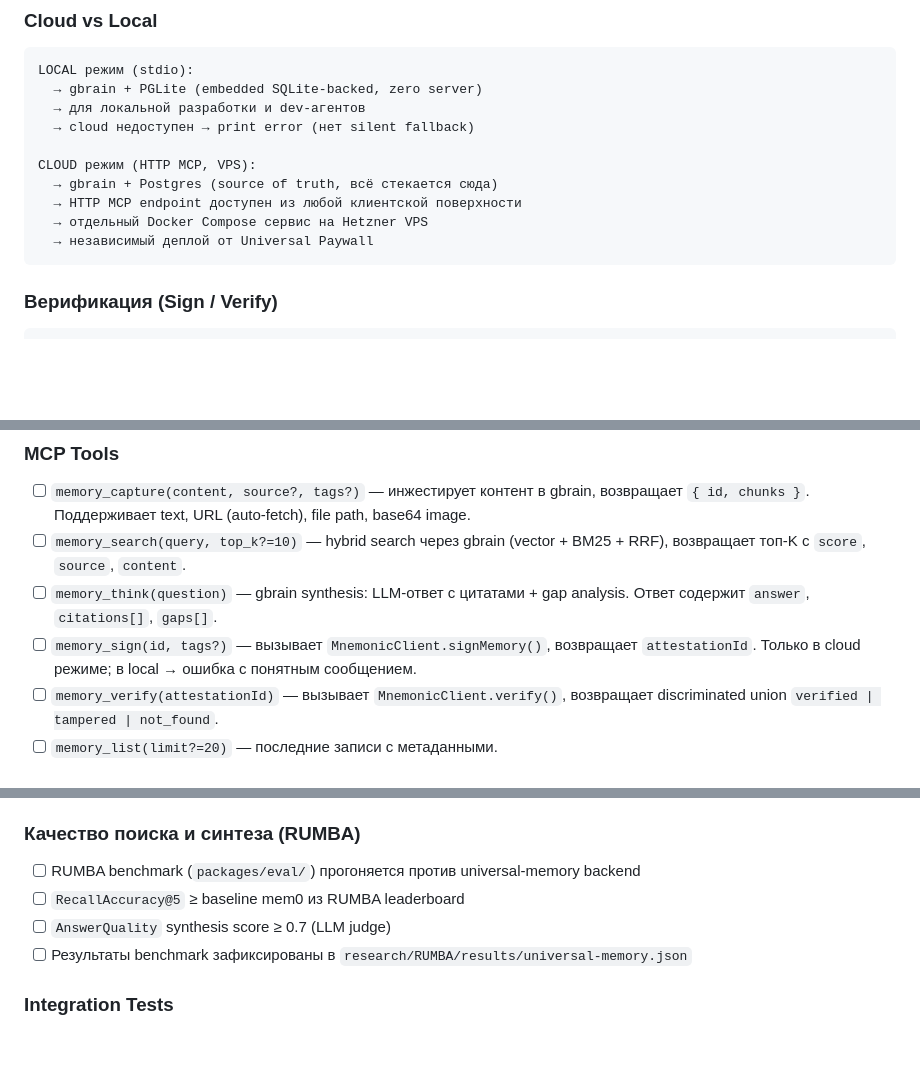
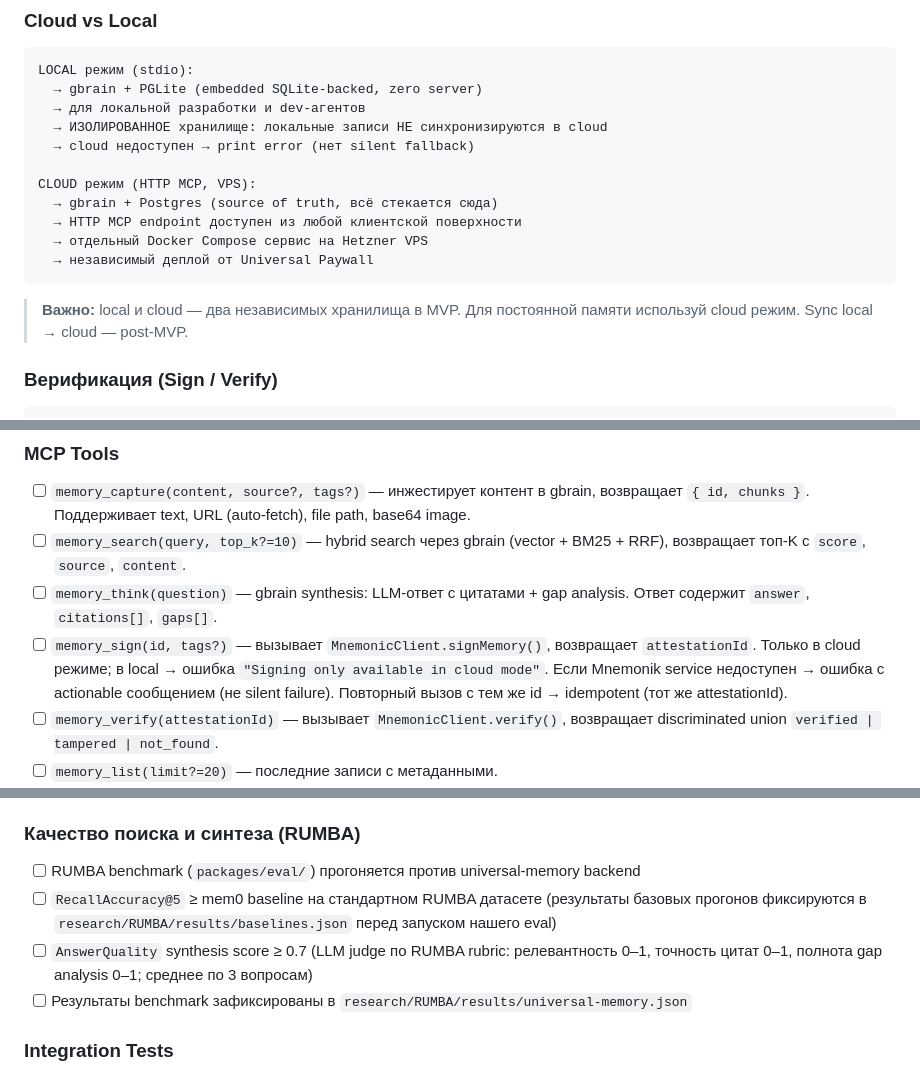
Before and after one commit to mnemonik-dev/universal-paywall, a Markdown page: work/universal-memory-system/user-spec.md, 3 parts joined by grey strips. Rendered like a GitHub page; blank space fills up the shorter version.

Commit message:
chore(userspec): validation round 1 — error handling, RUMBA baseline, local/cloud isolation warning
Co-Authored-By: Claude Sonnet 4.6 <noreply@anthropic.com>

````diff
--- a/work/universal-memory-system/user-spec.md
+++ b/work/universal-memory-system/user-spec.md
@@ -81,6 +81,7 @@ created: 2026-07-26
 LOCAL режим (stdio):
   → gbrain + PGLite (embedded SQLite-backed, zero server)
   → для локальной разработки и dev-агентов
+  → ИЗОЛИРОВАННОЕ хранилище: локальные записи НЕ синхронизируются в cloud
   → cloud недоступен → print error (нет silent fallback)
 
 CLOUD режим (HTTP MCP, VPS):
@@ -89,6 +90,8 @@ CLOUD режим (HTTP MCP, VPS):
   → отдельный Docker Compose сервис на Hetzner VPS
   → независимый деплой от Universal Paywall
 ```
+
+> **Важно:** local и cloud — два независимых хранилища в MVP. Для постоянной памяти используй cloud режим. Sync local → cloud — post-MVP.
 
 ### Верификация (Sign / Verify)
 
@@ -125,7 +128,7 @@ CLOUD режим (HTTP MCP, VPS):
 - [ ] `memory_capture(content, source?, tags?)` — инжестирует контент в gbrain, возвращает `{ id, chunks }`. Поддерживает text, URL (auto-fetch), file path, base64 image.
 - [ ] `memory_search(query, top_k?=10)` — hybrid search через gbrain (vector + BM25 + RRF), возвращает топ-K с `score`, `source`, `content`.
 - [ ] `memory_think(question)` — gbrain synthesis: LLM-ответ с цитатами + gap analysis. Ответ содержит `answer`, `citations[]`, `gaps[]`.
-- [ ] `memory_sign(id, tags?)` — вызывает `MnemonicClient.signMemory()`, возвращает `attestationId`. Только в cloud режиме; в local → ошибка с понятным сообщением.
+- [ ] `memory_sign(id, tags?)` — вызывает `MnemonicClient.signMemory()`, возвращает `attestationId`. Только в cloud режиме; в local → ошибка `"Signing only available in cloud mode"`. Если Mnemonik service недоступен → ошибка с actionable сообщением (не silent failure). Повторный вызов с тем же id → idempotent (тот же attestationId).
 - [ ] `memory_verify(attestationId)` — вызывает `MnemonicClient.verify()`, возвращает discriminated union `verified | tampered | not_found`.
 - [ ] `memory_list(limit?=20)` — последние записи с метаданными.
 - [ ] `memory_delete(id)` — удаляет запись по id.
@@ -157,8 +160,8 @@ CLOUD режим (HTTP MCP, VPS):
 ### Качество поиска и синтеза (RUMBA)
 
 - [ ] RUMBA benchmark (`packages/eval/`) прогоняется против universal-memory backend
-- [ ] `RecallAccuracy@5` ≥ baseline mem0 из RUMBA leaderboard
-- [ ] `AnswerQuality` synthesis score ≥ 0.7 (LLM judge)
+- [ ] `RecallAccuracy@5` ≥ mem0 baseline на стандартном RUMBA датасете (результаты базовых прогонов фиксируются в `research/RUMBA/results/baselines.json` перед запуском нашего eval)
+- [ ] `AnswerQuality` synthesis score ≥ 0.7 (LLM judge по RUMBA rubric: релевантность 0–1, точность цитат 0–1, полнота gap analysis 0–1; среднее по 3 вопросам)
 - [ ] Результаты benchmark зафиксированы в `research/RUMBA/results/universal-memory.json`
 
 ### Integration Tests
````
